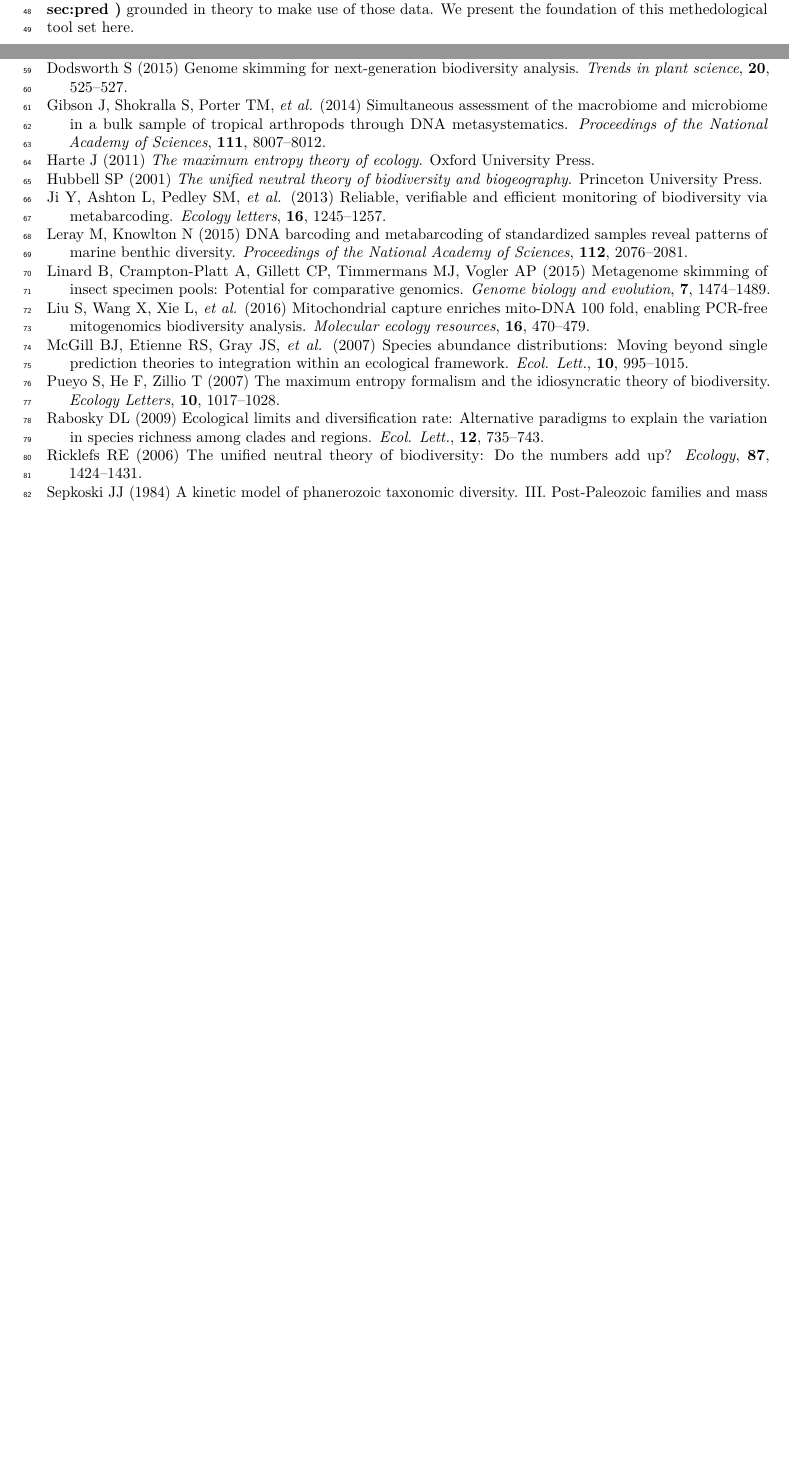
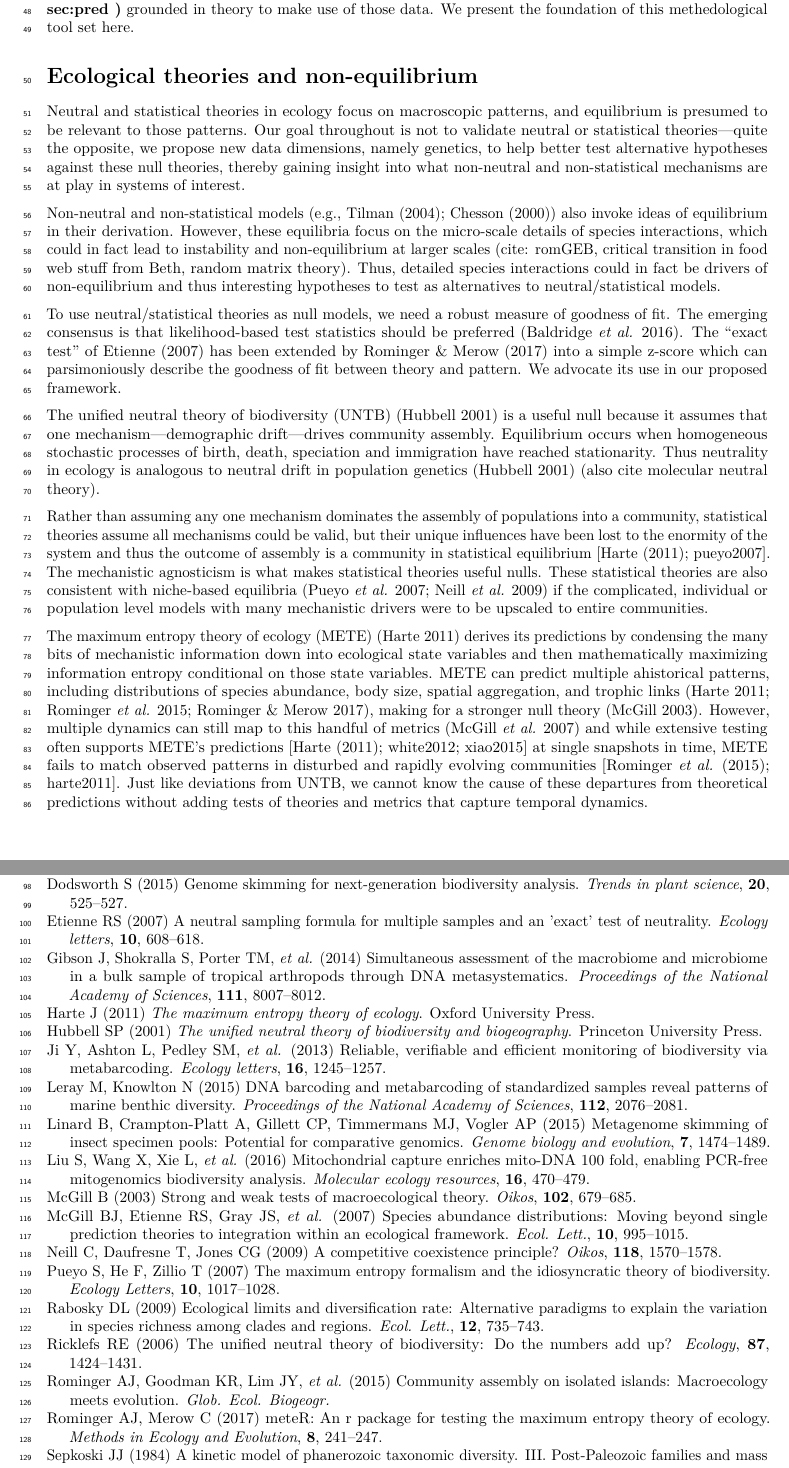
Before and after one commit to ecoevomatics/EcoEvoNonStat, an R Markdown document (manuscript/EcoEvoNonStat.Rmd): two parts of pages 2 and 3 of 3 before the commit and two parts of pages 2 and 4 of 5 after it, joined at a grey line, cut so that both start at the same text, the shorter picture padded with empty space. Rendered offline with R 4.5, knitr and Pandoc, then LaTeX, with nearby package versions.

Commit message:
working on getting old ms copied over and revised

```diff
--- a/manuscript/EcoEvoNonStat.Rmd
+++ b/manuscript/EcoEvoNonStat.Rmd
@@ -2,7 +2,7 @@
 title: "Linking evolutionary and ecological theory illuminates non-equilibrium biodiversity"
 header-includes:
    - \usepackage{xr}
-   - \externaldocument{ssadAssociation_supp}
+   - \externaldocument{EcoEvoNonStat_supp}
    - \usepackage{lineno}
 output:
   pdf_document:
@@ -104,6 +104,71 @@ in governing the current and future states of ecological
 assemblages. The advent of high throughput sequencing-enabled metabarcoding has made unprecedented data available about the biodiversity of lineages from microbes to arthropods [@taberlet2012; @gibson2014; @shokralla2015; @ji2013; @zhou2013; @bohmann2014; @linard2015; @leray2015; @dodsworth2015; @liu2016; @venkataraman2015]. These metabarcoding data have great potential to yield synthetic insight across ecology and evolution.  However, to draw such insights we need a new tool set of bioinformatic methods **(Box box:dry)** and meaningful predictions **(section ref sec:pred )** grounded in theory to make use of those data. We present the foundation of this methedological tool set here.
 
 
+# Ecological theories and non-equilibrium
+
+Neutral and statistical theories in ecology focus on macroscopic
+patterns, and equilibrium is presumed to be relevant to those
+patterns. Our goal throughout is not to validate neutral or statistical
+theories---quite the opposite, we propose new data dimensions, namely
+genetics, to help better test alternative hypotheses against these
+null theories, thereby gaining insight into what non-neutral and
+non-statistical mechanisms are at play in systems of interest.
+
+<!-- what to do about non-neutral models? here (until next comment tag) we say they drive non-equlibrium, below we say they're consistent with stat mech at large scale -->
+Non-neutral and non-statistical models (e.g., @tilman2004; @chesson2000) also invoke ideas of equilibrium in their
+derivation. However, these equilibria focus on the micro-scale details
+of species interactions, which could in fact lead to instability and non-equilibrium at larger scales (cite: romGEB, critical transition in food web stuff from Beth, random matrix theory). Thus, detailed species interactions could in fact be drivers of non-equilibrium and thus
+interesting hypotheses to test as alternatives to neutral/statistical models.
+<!-- end of comment section  -->
+
+To use neutral/statistical theories as null models, we need a robust measure of
+goodness of fit. The emerging consensus is that likelihood-based test
+statistics should be preferred [@baldridge2016]. The "exact
+test" of @etienne2007 has been extended by @meteR into a simple z-score which can parsimoniously
+describe the goodness of fit between theory and pattern.  We advocate
+its use in our proposed framework.
+
+<!-- consider moving below sections (down to comment tag 'theory_background') to earlier in intro (as a way to avoid using boxes/glossary all together) -->
+
+The unified neutral theory of biodiversity (UNTB) [@hubbell2001] is a
+useful null because it assumes that one mechanism---demographic
+drift---drives community assembly.  Equilibrium occurs when
+homogeneous stochastic processes of birth, death, speciation and
+immigration have reached stationarity. Thus neutrality in ecology is
+analogous to neutral drift in population genetics [@hubbell2001] (also cite molecular neutral theory).
+
+Rather than assuming any one mechanism dominates the assembly of
+populations into a community, statistical theories assume all
+mechanisms could be valid, but their unique influences have been lost to
+the enormity of the system and thus the outcome of assembly is a
+community in statistical equilibrium [@harte2011; pueyo2007]. The
+mechanistic agnosticism is what makes statistical theories useful
+nulls. These statistical theories are also consistent with niche-based
+equilibria [@pueyo2007; @neill2009] if the complicated, individual or
+population level models with many mechanistic drivers were to be
+upscaled to entire communities.
+
+The maximum entropy theory of ecology (METE) [@harte2011]
+derives its predictions by condensing the many bits of mechanistic
+information down into ecological state variables and then
+mathematically maximizing information entropy conditional on those
+state variables. METE can predict multiple ahistorical patterns,
+including distributions of species abundance, body size, spatial
+aggregation, and trophic links [@harte2011; @rominger2015; @meteR], making
+for a stronger null theory [@mcgill2003]. However, multiple
+dynamics can still map to this handful of metrics [@mcgill2007]
+and while extensive testing often supports METE's predictions
+[@harte2011; white2012; xiao2015] at single snapshots in time,
+METE fails to match observed patterns in disturbed and rapidly
+evolving communities [@rominger2015; harte2011]. Just like deviations from UNTB, we cannot know the cause of these departures from theoretical predictions without adding tests of theories and metrics that capture temporal dynamics.
+
+<!-- end of comment section 'theory_background'-->
+
+
+
+
+
+
 
 
 ## Data and Code Availability
```
